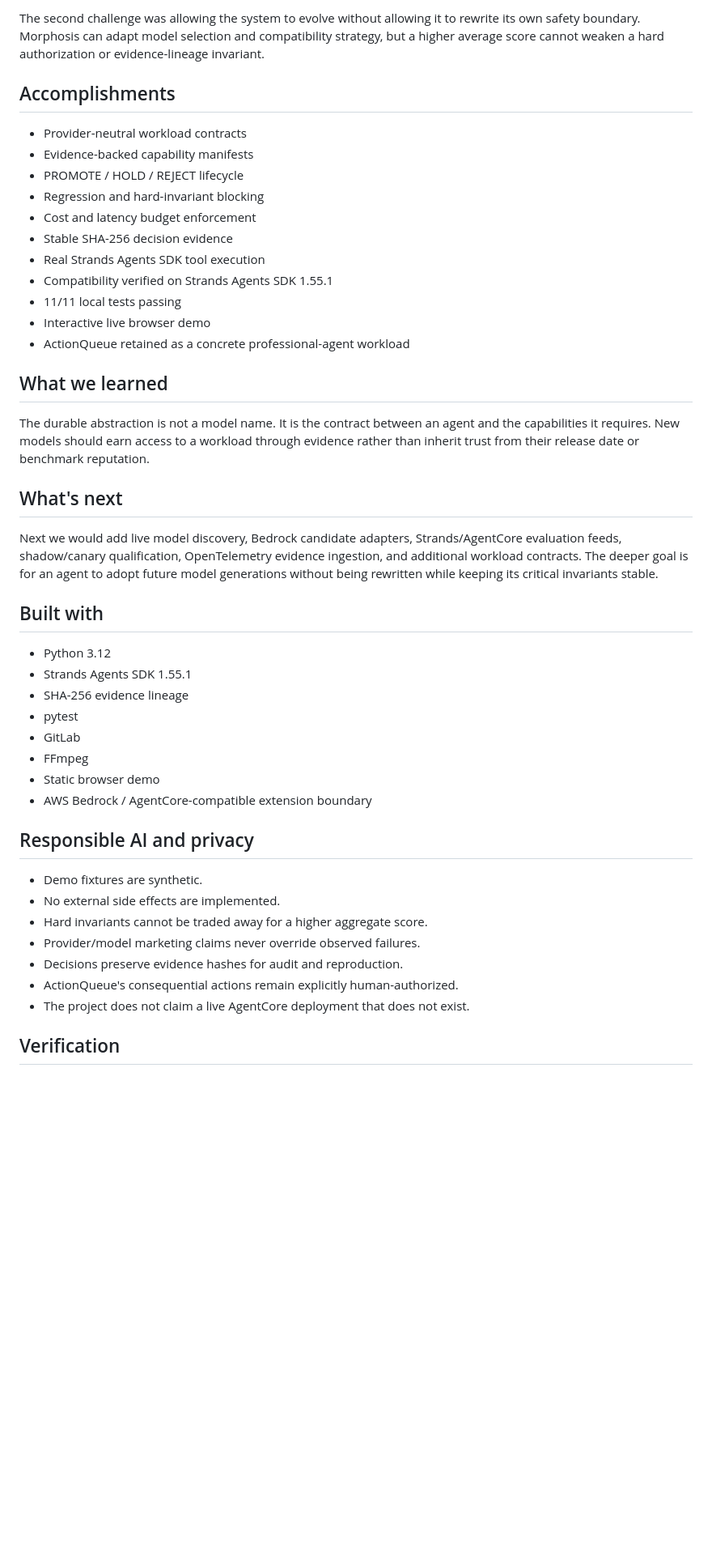
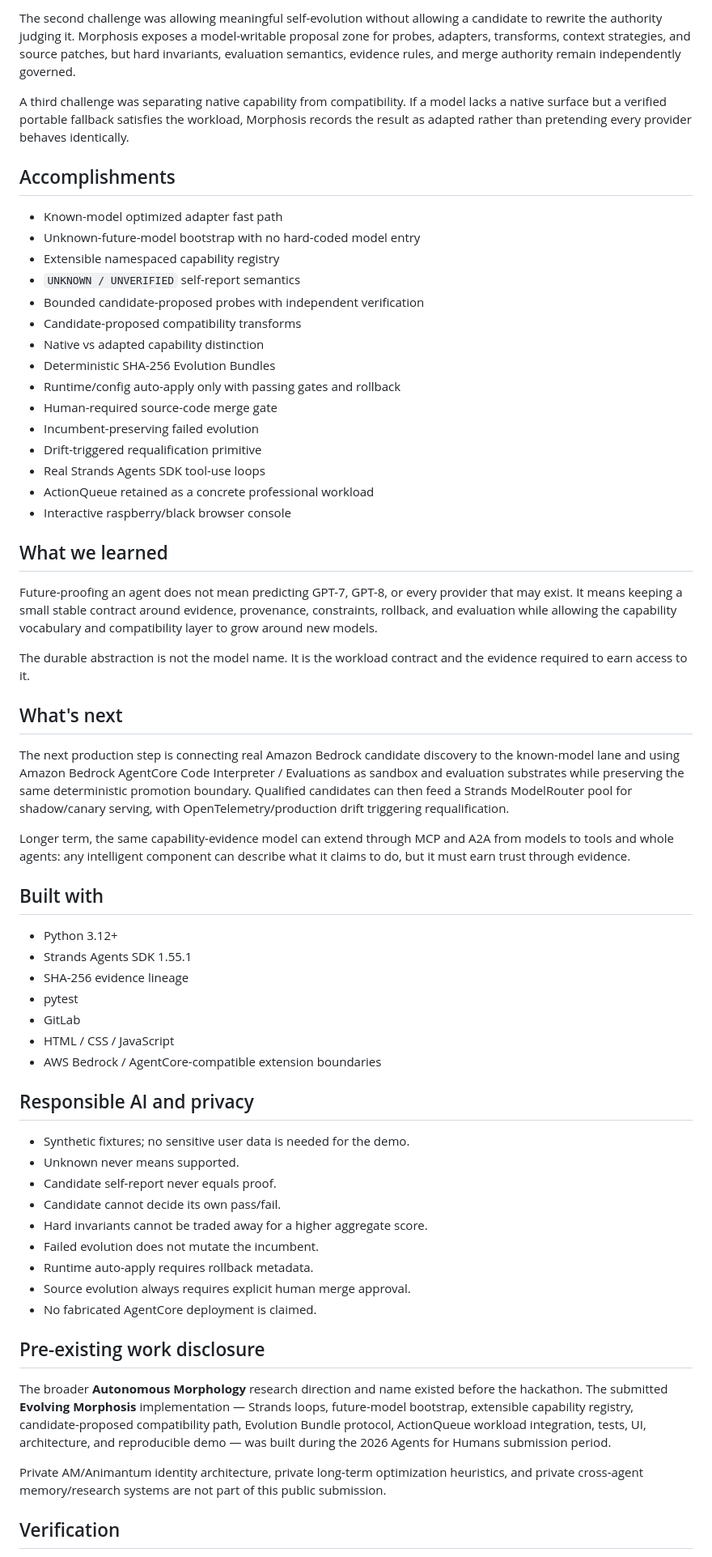
Before and after one commit to am-selenephose/evolving-morphosis, a Markdown page: SUBMISSION.md, the part around one of its changes. Shown at 81% size. GitHub-like rendering; blank space fills up the shorter version.

Commit message:
docs: update hackathon submission story for Morphosis v2

```diff
--- a/SUBMISSION.md
+++ b/SUBMISSION.md
@@ -38,48 +69,65 @@ The hardest design problem was separating three things that are often conflated:
 
-The second challenge was allowing the system to evolve without allowing it to rewrite its own safety boundary. Morphosis can adapt model selection and compatibility strategy, but a higher average score cannot weaken a hard authorization or evidence-lineage invariant.
+The second challenge was allowing meaningful self-evolution without allowing a candidate to rewrite the authority judging it. Morphosis exposes a model-writable proposal zone for probes, adapters, transforms, context strategies, and source patches, but hard invariants, evaluation semantics, evidence rules, and merge authority remain independently governed.
+
+A third challenge was separating native capability from compatibility. If a model lacks a native surface but a verified portable fallback satisfies the workload, Morphosis records the result as adapted rather than pretending every provider behaves identically.
 
 ## Accomplishments
 
-- Provider-neutral workload contracts
-- Evidence-backed capability manifests
-- PROMOTE / HOLD / REJECT lifecycle
-- Regression and hard-invariant blocking
-- Cost and latency budget enforcement
-- Stable SHA-256 decision evidence
-- Real Strands Agents SDK tool execution
-- Compatibility verified on Strands Agents SDK 1.55.1
-- 11/11 local tests passing
-- Interactive live browser demo
-- ActionQueue retained as a concrete professional-agent workload
+- Known-model optimized adapter fast path
+- Unknown-future-model bootstrap with no hard-coded model entry
+- Extensible namespaced capability registry
+- `UNKNOWN / UNVERIFIED` self-report semantics
+- Bounded candidate-proposed probes with independent verification
+- Candidate-proposed compatibility transforms
+- Native vs adapted capability distinction
+- Deterministic SHA-256 Evolution Bundles
+- Runtime/config auto-apply only with passing gates and rollback
+- Human-required source-code merge gate
+- Incumbent-preserving failed evolution
+- Drift-triggered requalification primitive
+- Real Strands Agents SDK tool-use loops
+- ActionQueue retained as a concrete professional workload
+- Interactive raspberry/black browser console
 
 ## What we learned
 
-The durable abstraction is not a model name. It is the contract between an agent and the capabilities it requires. New models should earn access to a workload through evidence rather than inherit trust from their release date or benchmark reputation.
+Future-proofing an agent does not mean predicting GPT-7, GPT-8, or every provider that may exist. It means keeping a small stable contract around evidence, provenance, constraints, rollback, and evaluation while allowing the capability vocabulary and compatibility layer to grow around new models.
+
+The durable abstraction is not the model name. It is the workload contract and the evidence required to earn access to it.
 
 ## What's next
 
-Next we would add live model discovery, Bedrock candidate adapters, Strands/AgentCore evaluation feeds, shadow/canary qualification, OpenTelemetry evidence ingestion, and additional workload contracts. The deeper goal is for an agent to adopt future model generations without being rewritten while keeping its critical invariants stable.
+The next production step is connecting real Amazon Bedrock candidate discovery to the known-model lane and using Amazon Bedrock AgentCore Code Interpreter / Evaluations as sandbox and evaluation substrates while preserving the same deterministic promotion boundary. Qualified candidates can then feed a Strands ModelRouter pool for shadow/canary serving, with OpenTelemetry/production drift triggering requalification.
+
+Longer term, the same capability-evidence model can extend through MCP and A2A from models to tools and whole agents: any intelligent component can describe what it claims to do, but it must earn trust through evidence.
 
 ## Built with
 
-- Python 3.12
+- Python 3.12+
 - Strands Agents SDK 1.55.1
 - SHA-256 evidence lineage
 - pytest
 - GitLab
-- FFmpeg
-- Static browser demo
-- AWS Bedrock / AgentCore-compatible extension boundary
+- HTML / CSS / JavaScript
+- AWS Bedrock / AgentCore-compatible extension boundaries
 
 ## Responsible AI and privacy
 
-- Demo fixtures are synthetic.
-- No external side effects are implemented.
+- Synthetic fixtures; no sensitive user data is needed for the demo.
+- Unknown never means supported.
+- Candidate self-report never equals proof.
+- Candidate cannot decide its own pass/fail.
 - Hard invariants cannot be traded away for a higher aggregate score.
-- Provider/model marketing claims never override observed failures.
-- Decisions preserve evidence hashes for audit and reproduction.
-- ActionQueue's consequential actions remain explicitly human-authorized.
-- The project does not claim a live AgentCore deployment that does not exist.
+- Failed evolution does not mutate the incumbent.
+- Runtime auto-apply requires rollback metadata.
+- Source evolution always requires explicit human merge approval.
+- No fabricated AgentCore deployment is claimed.
+
+## Pre-existing work disclosure
+
+The broader **Autonomous Morphology** research direction and name existed before the hackathon. The submitted **Evolving Morphosis** implementation — Strands loops, future-model bootstrap, extensible capability registry, candidate-proposed compatibility path, Evolution Bundle protocol, ActionQueue workload integration, tests, UI, architecture, and reproducible demo — was built during the 2026 Agents for Humans submission period.
+
+Private AM/Animantum identity architecture, private long-term optimization heuristics, and private cross-agent memory/research systems are not part of this public submission.
 
 ## Verification
 
```
Also changed, not shown: other parts of SUBMISSION.md (+56 -15 lines).
